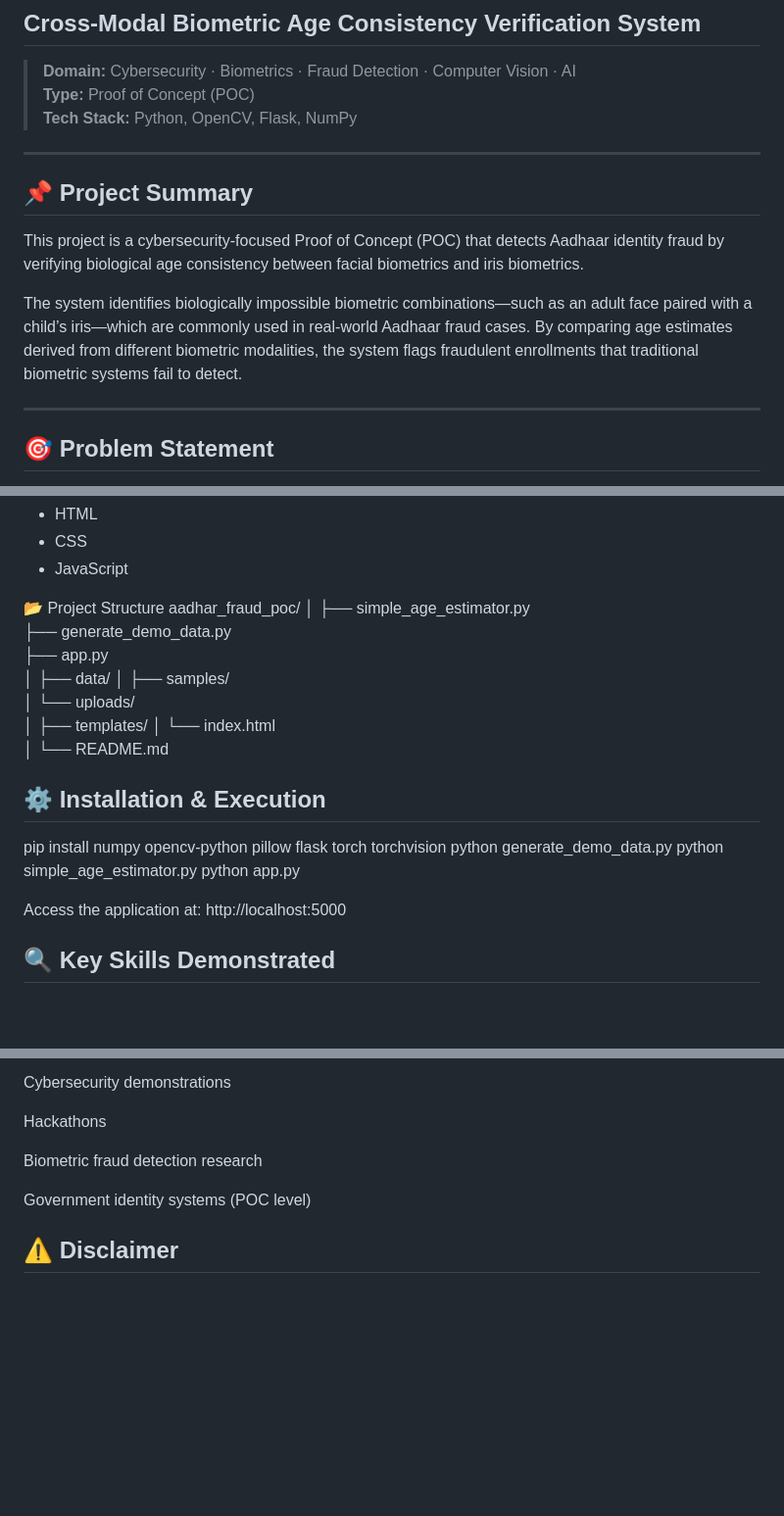
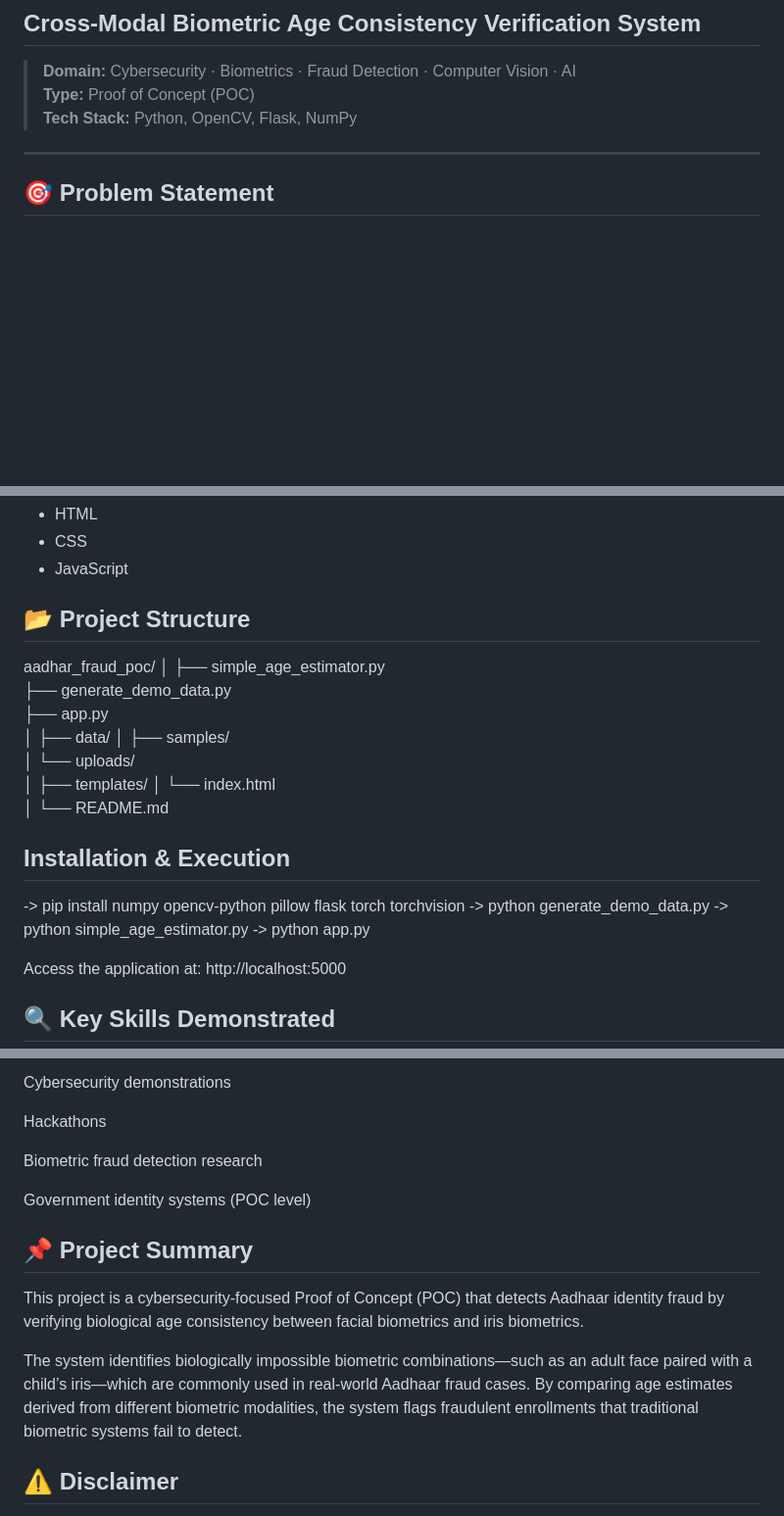
Before and after one commit to dhanujakse/aadhar_fraud_poc, a Markdown page: README.md, 3 parts joined by grey strips. Shown at 98% size. GitHub-like rendering; blank space fills up the shorter version.

```diff
--- a/README.md
+++ b/README.md
@@ -4,14 +4,6 @@
 > **Domain:** Cybersecurity · Biometrics · Fraud Detection · Computer Vision · AI
 > **Type:** Proof of Concept (POC)
 > **Tech Stack:** Python, OpenCV, Flask, NumPy
-
----
-
-## 📌 Project Summary
-
-This project is a cybersecurity-focused Proof of Concept (POC) that detects Aadhaar identity fraud by verifying biological age consistency between facial biometrics and iris biometrics.
-
-The system identifies biologically impossible biometric combinations—such as an adult face paired with a child’s iris—which are commonly used in real-world Aadhaar fraud cases. By comparing age estimates derived from different biometric modalities, the system flags fraudulent enrollments that traditional biometric systems fail to detect.
 
 ---
 
@@ -110,7 +102,7 @@ The system estimates age independently from face and iris images and compares th
 
 
 
-📂 Project Structure
+## 📂 Project Structure
   aadhar_fraud_poc/
   │
   ├── simple_age_estimator.py
@@ -128,12 +120,12 @@ The system estimates age independently from face and iris images and compares th
 
 
 
-## ⚙️ Installation & Execution
+## Installation & Execution
+-> pip install numpy opencv-python pillow flask torch torchvision
+-> python generate_demo_data.py
+-> python simple_age_estimator.py
+-> python app.py
 
-pip install numpy opencv-python pillow flask torch torchvision
-python generate_demo_data.py
-python simple_age_estimator.py
-python app.py
 
 Access the application at: http://localhost:5000
 
@@ -182,6 +174,13 @@ Biometric fraud detection research
 
 Government identity systems (POC level)
 
+## 📌 Project Summary
+
+This project is a cybersecurity-focused Proof of Concept (POC) that detects Aadhaar identity fraud by verifying biological age consistency between facial biometrics and iris biometrics.
+
+The system identifies biologically impossible biometric combinations—such as an adult face paired with a child’s iris—which are commonly used in real-world Aadhaar fraud cases. By comparing age estimates derived from different biometric modalities, the system flags fraudulent enrollments that traditional biometric systems fail to detect.
+
+
 ## ⚠️ Disclaimer
 
 This project uses synthetic biometric data only.
```
